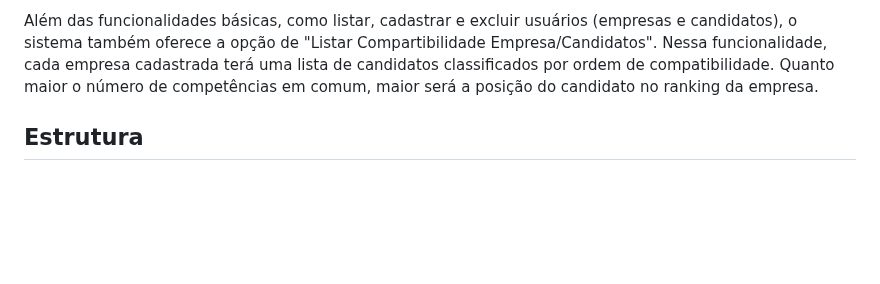
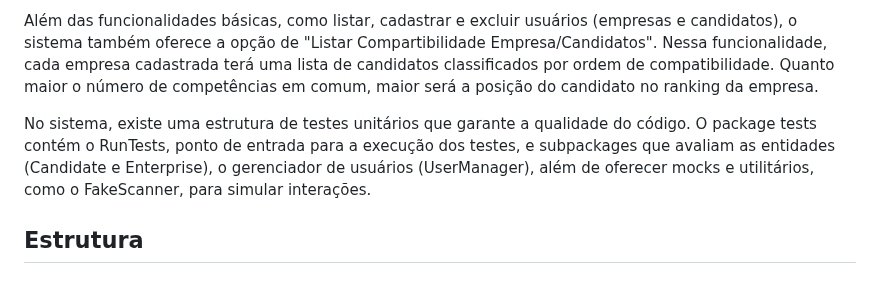
Before and after one commit to ViniciusMPonte/linketinder-k2, a Markdown page: README.md, the part around the change. Rendered like a GitHub page; blank space fills up the shorter version.

Commit message:
Atualização README

```diff
--- a/README.md
+++ b/README.md
@@ -3,6 +3,8 @@
 O projeto Linketinder é uma aplicação desenvolvida em Groovy por **Vinícius Menezes Pontes**, cujo objetivo é facilitar a conexão entre empresas e candidatos cujas competências sejam compatíveis. A plataforma permite que empresas definam as habilidades desejadas para suas vagas e que candidatos com essas qualificações tenham maior visibilidade, aumentando as chances de um alinhamento eficiente no processo seletivo.
 
 Além das funcionalidades básicas, como listar, cadastrar e excluir usuários (empresas e candidatos), o sistema também oferece a opção de "Listar Compartibilidade Empresa/Candidatos". Nessa funcionalidade, cada empresa cadastrada terá uma lista de candidatos classificados por ordem de compatibilidade. Quanto maior o número de competências em comum, maior será a posição do candidato no ranking da empresa.
+
+No sistema, existe uma estrutura de testes unitários que garante a qualidade do código. O package tests contém o RunTests, ponto de entrada para a execução dos testes, e subpackages que avaliam as entidades (Candidate e Enterprise), o gerenciador de usuários (UserManager), além de oferecer mocks e utilitários, como o FakeScanner, para simular interações.
 
 ## Estrutura
 ### 📂 **data** - Dados estáticos
```
